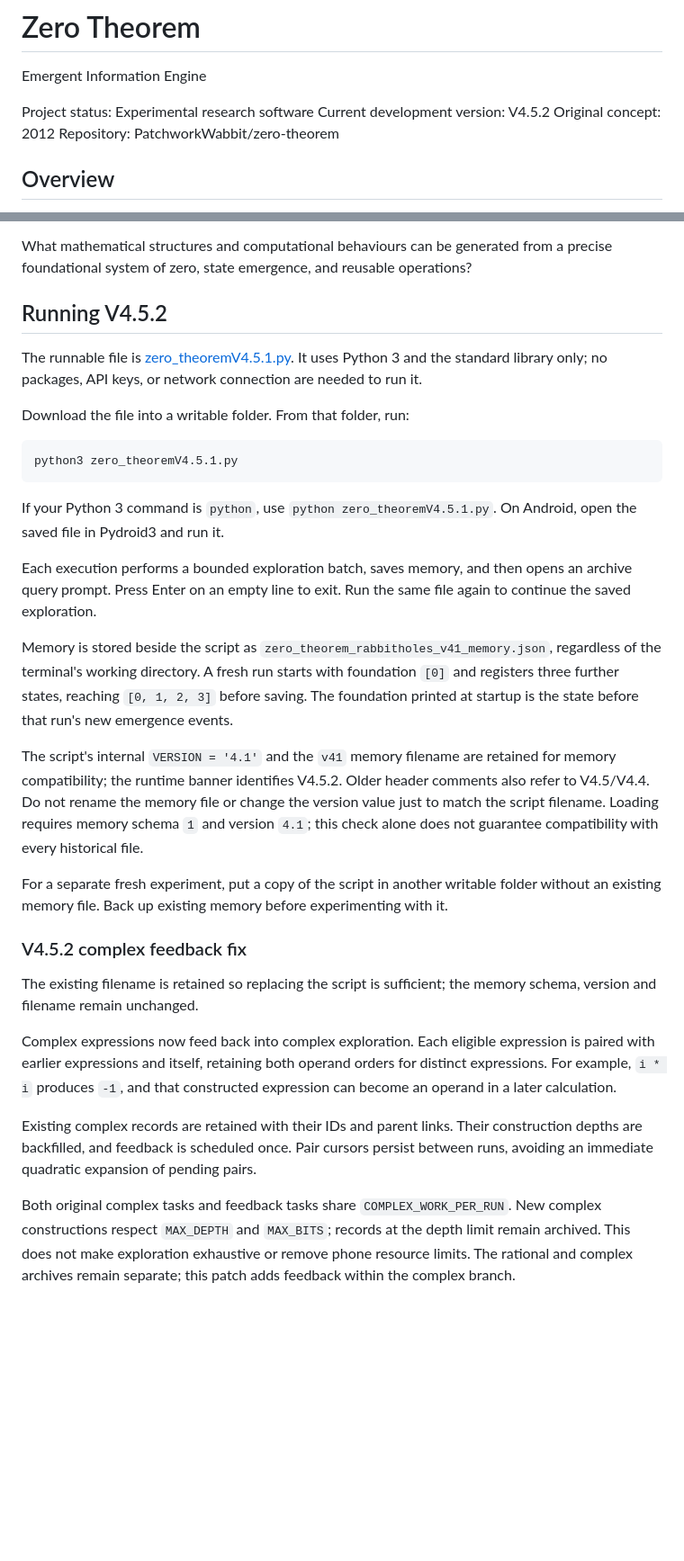
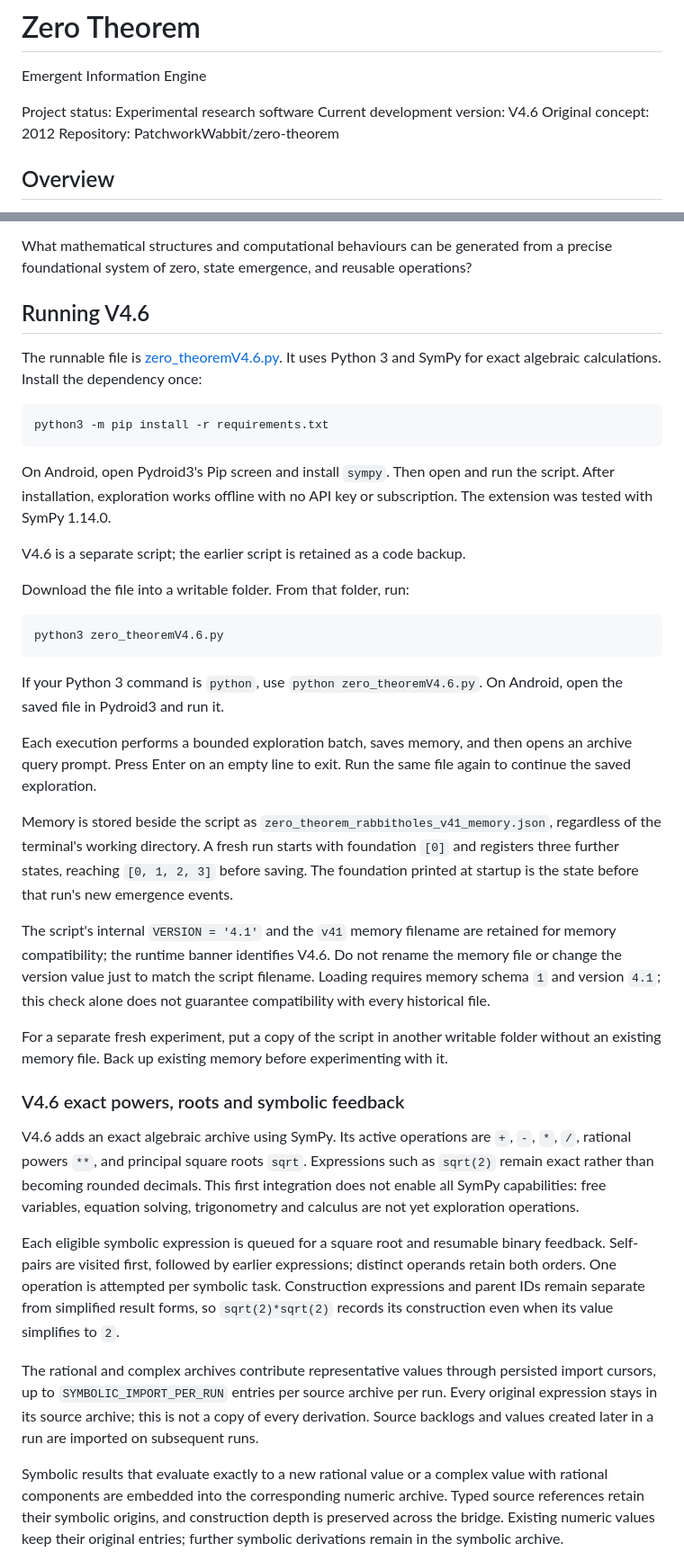
Before and after one commit to PatchworkWabbit/zero-theorem, a Markdown page: README.md, 2 parts joined by grey strips. Shown at 90% size. Drawn GitHub-style; blank space fills up the shorter version.

Commit message:
Document V4.6 setup, exact operations, feedback and exploration limits

````diff
--- a/README.md
+++ b/README.md
@@ -3,7 +3,7 @@
 Emergent Information Engine
 
 Project status: Experimental research software
-Current development version: V4.5.2
+Current development version: V4.6
 Original concept: 2012
 Repository: PatchworkWabbit/zero-theorem
 
@@ -19,33 +19,41 @@ The central research question is:
 
 What mathematical structures and computational behaviours can be generated from a precise foundational system of zero, state emergence, and reusable operations?
 
-## Running V4.5.2
+## Running V4.6
 
-The runnable file is [zero_theoremV4.5.1.py](zero_theoremV4.5.1.py). It uses Python 3 and the standard library only; no packages, API keys, or network connection are needed to run it.
+The runnable file is [zero_theoremV4.6.py](zero_theoremV4.6.py). It uses Python 3 and SymPy for exact algebraic calculations. Install the dependency once:
+
+```bash
+python3 -m pip install -r requirements.txt
+```
+
+On Android, open Pydroid3's Pip screen and install `sympy`. Then open and run the script. After installation, exploration works offline with no API key or subscription. The extension was tested with SymPy 1.14.0.
+
+V4.6 is a separate script; the earlier script is retained as a code backup.
 
 Download the file into a writable folder. From that folder, run:
 
 ```bash
-python3 zero_theoremV4.5.1.py
+python3 zero_theoremV4.6.py
 ```
 
-If your Python 3 command is `python`, use `python zero_theoremV4.5.1.py`. On Android, open the saved file in Pydroid3 and run it.
+If your Python 3 command is `python`, use `python zero_theoremV4.6.py`. On Android, open the saved file in Pydroid3 and run it.
 
 Each execution performs a bounded exploration batch, saves memory, and then opens an archive query prompt. Press Enter on an empty line to exit. Run the same file again to continue the saved exploration.
 
 Memory is stored beside the script as `zero_theorem_rabbitholes_v41_memory.json`, regardless of the terminal's working directory. A fresh run starts with foundation `[0]` and registers three further states, reaching `[0, 1, 2, 3]` before saving. The foundation printed at startup is the state before that run's new emergence events.
 
-The script's internal `VERSION = '4.1'` and the `v41` memory filename are retained for memory compatibility; the runtime banner identifies V4.5.2. Older header comments also refer to V4.5/V4.4. Do not rename the memory file or change the version value just to match the script filename. Loading requires memory schema `1` and version `4.1`; this check alone does not guarantee compatibility with every historical file.
+The script's internal `VERSION = '4.1'` and the `v41` memory filename are retained for memory compatibility; the runtime banner identifies V4.6. Do not rename the memory file or change the version value just to match the script filename. Loading requires memory schema `1` and version `4.1`; this check alone does not guarantee compatibility with every historical file.
 
 For a separate fresh experiment, put a copy of the script in another writable folder without an existing memory file. Back up existing memory before experimenting with it.
 
-### V4.5.2 complex feedback fix
+### V4.6 exact powers, roots and symbolic feedback
 
-The existing filename is retained so replacing the script is sufficient; the memory schema, version and filename remain unchanged.
+V4.6 adds an exact algebraic archive using SymPy. Its active operations are `+`, `-`, `*`, `/`, rational powers `**`, and principal square roots `sqrt`. Expressions such as `sqrt(2)` remain exact rather than becoming rounded decimals. This first integration does not enable all SymPy capabilities: free variables, equation solving, trigonometry and calculus are not yet exploration operations.
 
-Complex expressions now feed back into complex exploration. Each eligible expression is paired with earlier expressions and itself, retaining both operand orders for distinct expressions. For example, `i * i` produces `-1`, and that constructed expression can become an operand in a later calculation.
+Each eligible symbolic expression is queued for a square root and resumable binary feedback. Self-pairs are visited first, followed by earlier expressions; distinct operands retain both orders. One operation is attempted per symbolic task. Construction expressions and parent IDs remain separate from simplified result forms, so `sqrt(2)*sqrt(2)` records its construction even when its value simplifies to `2`.
 
-Existing complex records are retained with their IDs and parent links. Their construction depths are backfilled, and feedback is scheduled once. Pair cursors persist between runs, avoiding an immediate quadratic expansion of pending pairs.
+The rational and complex archives contribute representative values through persisted import cursors, up to `SYMBOLIC_IMPORT_PER_RUN` entries per source archive per run. Every original expression stays in its source archive; this is not a copy of every derivation. Source backlogs and values created later in a run are imported on subsequent runs.
 
-Both original complex tasks and feedback tasks share `COMPLEX_WORK_PER_RUN`. New complex constructions respect `MAX_DEPTH` and `MAX_BITS`; records at the depth limit remain archived. This does not make exploration exhaustive or remove phone resource limits. The rational and complex archives remain separate; this patch adds feedback within the complex branch.
+Symbolic results that evaluate exactly to a new rational value or a complex value with rational components are embedded into the corresponding numeric archive. Typed source references retain their symbolic origins, and construction depth is preserved across the bridge. Existing numeric values keep their original entries; further symbolic derivations remain in the symbolic archive.
 
````
Also changed, not shown: other parts of README.md (+30 -4 lines).
